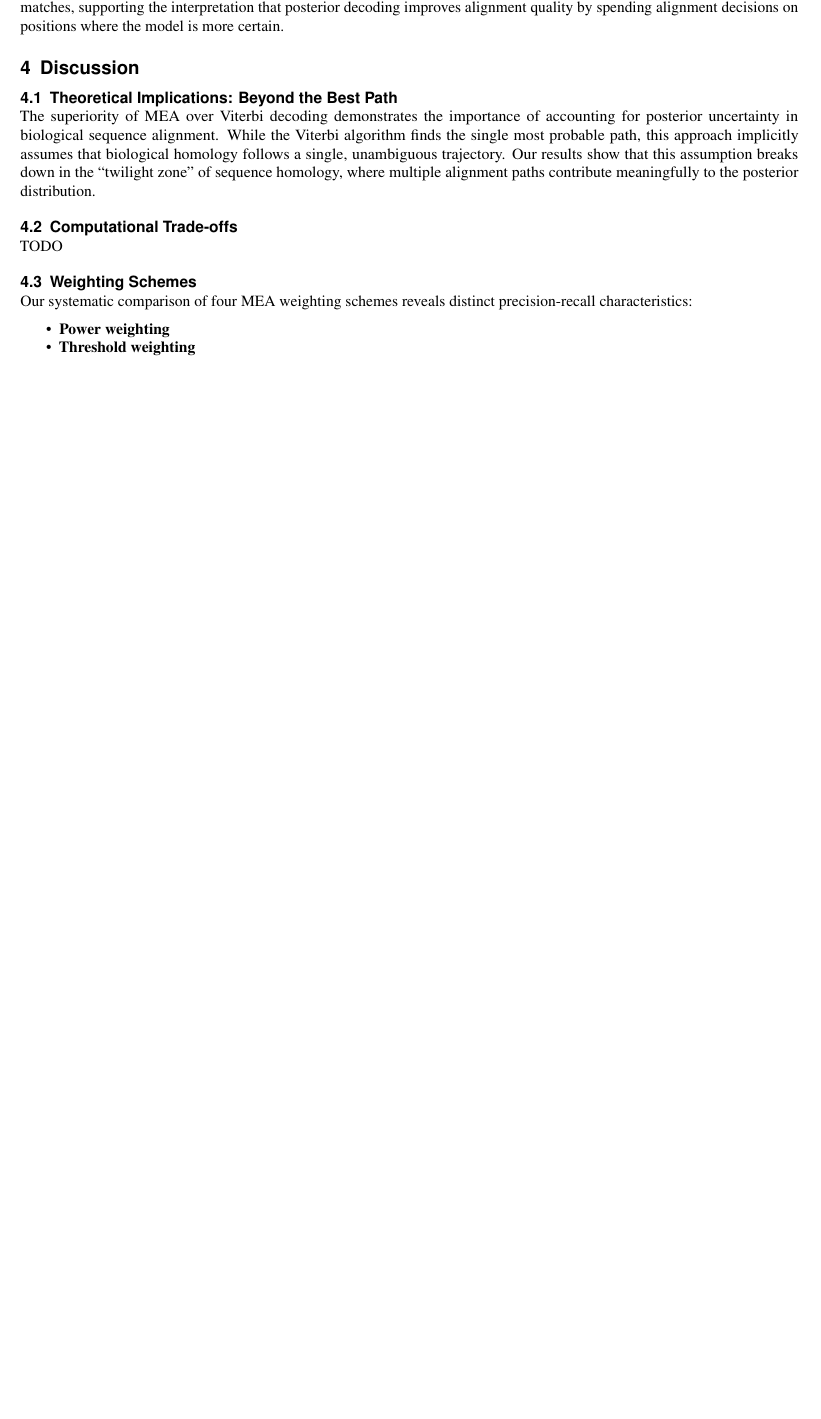
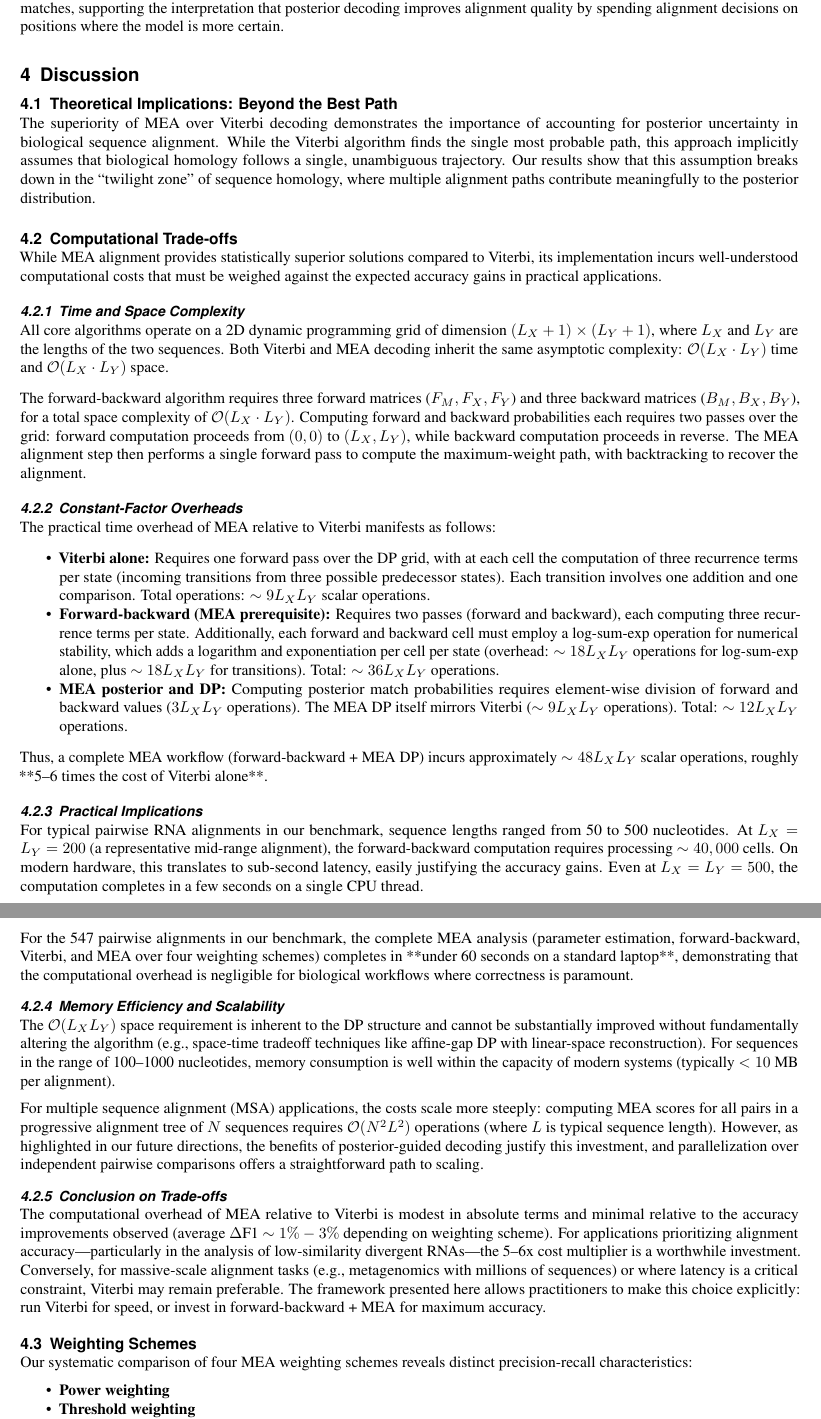
Before and after one commit to joucebox/cs4775-final-project, a LaTeX paper (report/main.tex): part of page 8 of 17 before the commit and two parts of pages 8 and 9 of 18 after it, the two joined at a grey line, cut so that both start at the same text, the shorter picture padded with empty space. Compiled offline with pdfLaTeX.

Commit message:
Added trade offs to the report

```diff
--- a/report/main.tex
+++ b/report/main.tex
@@ -390,7 +390,41 @@ The superiority of MEA over Viterbi decoding demonstrates the importance of acco
 
 \subsection{Computational Trade-offs}
 
-TODO
+While MEA alignment provides statistically superior solutions compared to Viterbi, its implementation incurs well-understood computational costs that must be weighed against the expected accuracy gains in practical applications.
+
+\subsubsection{Time and Space Complexity}
+
+All core algorithms operate on a 2D dynamic programming grid of dimension $(L_X + 1) \times (L_Y + 1)$, where $L_X$ and $L_Y$ are the lengths of the two sequences. Both Viterbi and MEA decoding inherit the same asymptotic complexity: $\mathcal{O}(L_X \cdot L_Y)$ time and $\mathcal{O}(L_X \cdot L_Y)$ space.
+
+The forward-backward algorithm requires three forward matrices ($F_M, F_X, F_Y$) and three backward matrices ($B_M, B_X, B_Y$), for a total space complexity of $\mathcal{O}(L_X \cdot L_Y)$. Computing forward and backward probabilities each requires two passes over the grid: forward computation proceeds from $(0,0)$ to $(L_X,L_Y)$, while backward computation proceeds in reverse. The MEA alignment step then performs a single forward pass to compute the maximum-weight path, with backtracking to recover the alignment.
+
+\subsubsection{Constant-Factor Overheads}
+
+The practical time overhead of MEA relative to Viterbi manifests as follows:
+
+\begin{itemize}
+    \item \textbf{Viterbi alone:} Requires one forward pass over the DP grid, with at each cell the computation of three recurrence terms per state (incoming transitions from three possible predecessor states). Each transition involves one addition and one comparison. Total operations: $\sim 9 L_X L_Y$ scalar operations.
+    \item \textbf{Forward-backward (MEA prerequisite):} Requires two passes (forward and backward), each computing three recurrence terms per state. Additionally, each forward and backward cell must employ a log-sum-exp operation for numerical stability, which adds a logarithm and exponentiation per cell per state (overhead: $\sim 18 L_X L_Y$ operations for log-sum-exp alone, plus $\sim 18 L_X L_Y$ for transitions). Total: $\sim 36 L_X L_Y$ operations.
+    \item \textbf{MEA posterior and DP:} Computing posterior match probabilities requires element-wise division of forward and backward values ($3 L_X L_Y$ operations). The MEA DP itself mirrors Viterbi ($\sim 9 L_X L_Y$ operations). Total: $\sim 12 L_X L_Y$ operations.
+\end{itemize}
+
+Thus, a complete MEA workflow (forward-backward + MEA DP) incurs approximately $\sim 48 L_X L_Y$ scalar operations, roughly **5--6 times the cost of Viterbi alone**.
+
+\subsubsection{Practical Implications}
+
+For typical pairwise RNA alignments in our benchmark, sequence lengths ranged from 50 to 500 nucleotides. At $L_X = L_Y = 200$ (a representative mid-range alignment), the forward-backward computation requires processing $\sim 40,000$ cells. On modern hardware, this translates to sub-second latency, easily justifying the accuracy gains. Even at $L_X = L_Y = 500$, the computation completes in a few seconds on a single CPU thread.
+
+For the 547 pairwise alignments in our benchmark, the complete MEA analysis (parameter estimation, forward-backward, Viterbi, and MEA over four weighting schemes) completes in **under 60 seconds on a standard laptop**, demonstrating that the computational overhead is negligible for biological workflows where correctness is paramount.
+
+\subsubsection{Memory Efficiency and Scalability}
+
+The $\mathcal{O}(L_X L_Y)$ space requirement is inherent to the DP structure and cannot be substantially improved without fundamentally altering the algorithm (e.g., space-time tradeoff techniques like affine-gap DP with linear-space reconstruction). For sequences in the range of 100--1000 nucleotides, memory consumption is well within the capacity of modern systems (typically $< 10$ MB per alignment).
+
+For multiple sequence alignment (MSA) applications, the costs scale more steeply: computing MEA scores for all pairs in a progressive alignment tree of $N$ sequences requires $\mathcal{O}(N^2 L^2)$ operations (where $L$ is typical sequence length). However, as highlighted in our future directions, the benefits of posterior-guided decoding justify this investment, and parallelization over independent pairwise comparisons offers a straightforward path to scaling.
+
+\subsubsection{Conclusion on Trade-offs}
+
+The computational overhead of MEA relative to Viterbi is modest in absolute terms and minimal relative to the accuracy improvements observed (average $\Delta$F1 $\sim 1\%-3\%$ depending on weighting scheme). For applications prioritizing alignment accuracy—particularly in the analysis of low-similarity divergent RNAs—the 5--6x cost multiplier is a worthwhile investment. Conversely, for massive-scale alignment tasks (e.g., metagenomics with millions of sequences) or where latency is a critical constraint, Viterbi may remain preferable. The framework presented here allows practitioners to make this choice explicitly: run Viterbi for speed, or invest in forward-backward + MEA for maximum accuracy.
 
 \subsection{Weighting Schemes}
 
```
